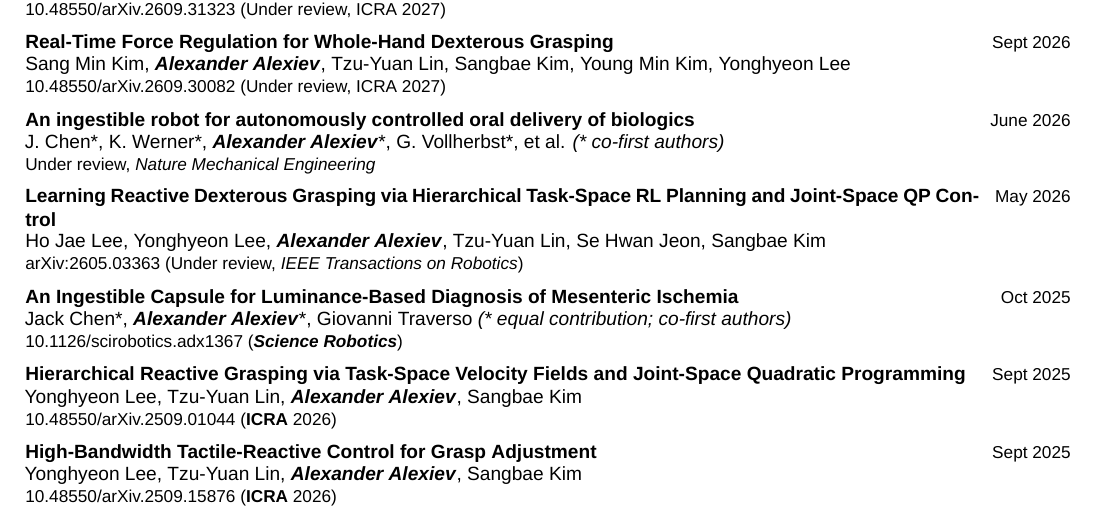
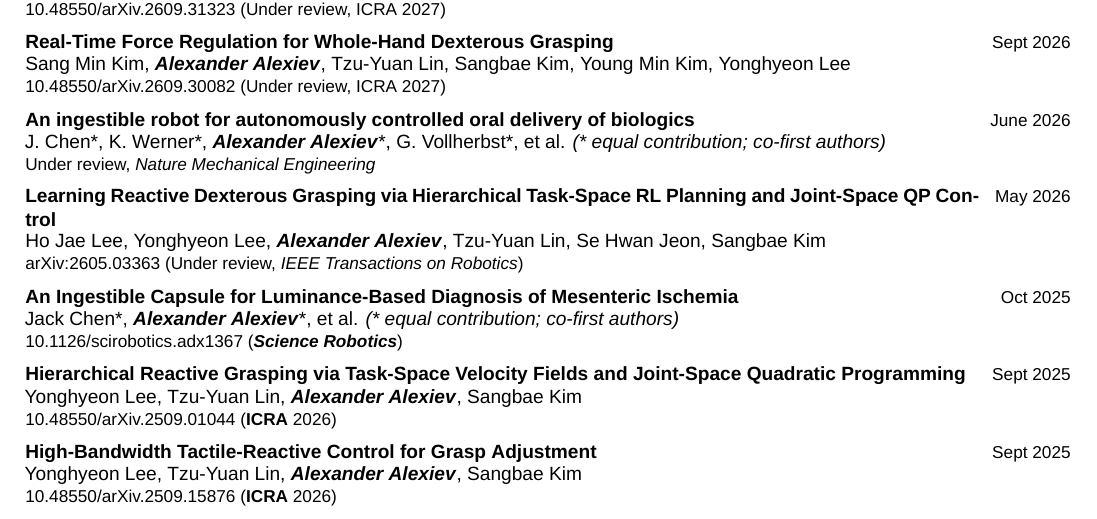
Before and after one commit to Alex-Alexiev/alex-alexiev.github.io, a LaTeX CV (cv/Alexander_Alexiev_CV.tex, which reads cv/page-1.tex): part of page 1 of 2, cut so that both start at the same text. Compiled offline with XeLaTeX.

Commit message:
Clarify equal contribution on CV publications

```diff
--- a/cv/page-1.tex
+++ b/cv/page-1.tex
@@ -50,7 +50,7 @@ robot learning and ingestible medical robotics for autonomous drug delivery and
   {\href{https://doi.org/10.48550/arXiv.2609.30082}{10.48550/arXiv.2609.30082} (Under review, ICRA 2027)}
 
 \pub{An ingestible robot for autonomously controlled oral delivery of biologics}{June 2026}
-  {J. Chen*, K. Werner*, \myname*, G. Vollherbst*, et al. \textit{(* co-first authors)}}
+  {J. Chen*, K. Werner*, \myname*, G. Vollherbst*, et al. \textit{(* equal contribution; co-first authors)}}
   {Under review, \textit{Nature Mechanical Engineering}}
 
 \pub{Learning Reactive Dexterous Grasping via Hierarchical Task-Space RL Planning and Joint-Space QP Control}{May 2026}
@@ -58,7 +58,7 @@ robot learning and ingestible medical robotics for autonomous drug delivery and
   {\href{https://arxiv.org/abs/2605.03363}{arXiv:2605.03363} (Under review, \textit{IEEE Transactions on Robotics})}
 
 \pub{An Ingestible Capsule for Luminance-Based Diagnosis of Mesenteric Ischemia}{Oct 2025}
-  {Jack Chen*, \myname*, Giovanni Traverso \textit{(* equal contribution; co-first authors)}}
+  {Jack Chen*, \myname*, et al. \textit{(* equal contribution; co-first authors)}}
   {\href{https://doi.org/10.1126/scirobotics.adx1367}{10.1126/scirobotics.adx1367} (\textbf{\textit{Science Robotics}})}
 
 \pub{Hierarchical Reactive Grasping via Task-Space Velocity Fields and Joint-Space Quadratic Programming}{Sept 2025}
```
Also changed, not shown: output/pdf/Alexander_Alexiev_CV.pdf.
